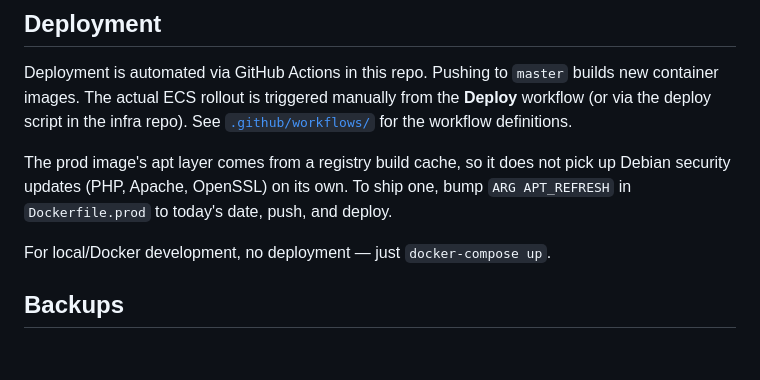
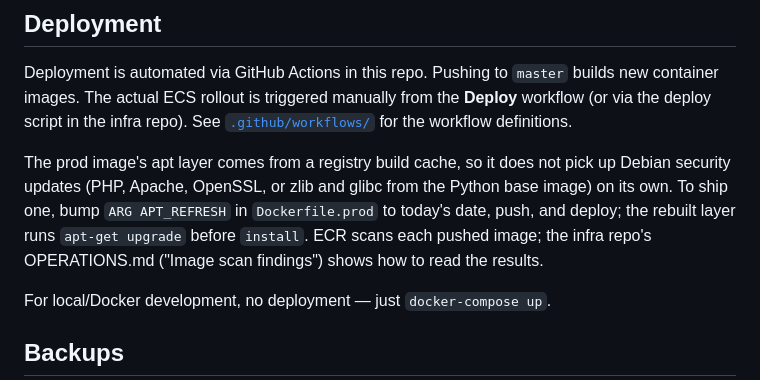
Before and after one commit to bigjimmy/puzzleboss2, a Markdown page: docs/OPERATIONS.md, the part around the change. GitHub-like rendering; blank space fills up the shorter version.

Commit message:
Docs: the prod image refresh also upgrades base-image packages; point to scan findings
Co-Authored-By: Claude Opus 5.5 <noreply@anthropic.com>
Claude-Session: https://claude.ai/code/session_01PZZLn1ZaSWrw4H9o9KTJuW

```diff
--- a/docs/OPERATIONS.md
+++ b/docs/OPERATIONS.md
@@ -197,7 +197,7 @@ The `botstats` table also holds historical metric data — `METRICS_METADATA` in
 
 Deployment is automated via GitHub Actions in this repo. Pushing to `master` builds new container images. The actual ECS rollout is triggered manually from the **Deploy** workflow (or via the deploy script in the infra repo). See [`.github/workflows/`](../.github/workflows/) for the workflow definitions.
 
-The prod image's apt layer comes from a registry build cache, so it does not pick up Debian security updates (PHP, Apache, OpenSSL) on its own. To ship one, bump `ARG APT_REFRESH` in `Dockerfile.prod` to today's date, push, and deploy.
+The prod image's apt layer comes from a registry build cache, so it does not pick up Debian security updates (PHP, Apache, OpenSSL, or zlib and glibc from the Python base image) on its own. To ship one, bump `ARG APT_REFRESH` in `Dockerfile.prod` to today's date, push, and deploy; the rebuilt layer runs `apt-get upgrade` before `install`. ECR scans each pushed image; the infra repo's OPERATIONS.md ("Image scan findings") shows how to read the results.
 
 For local/Docker development, no deployment — just `docker-compose up`.
 
```
